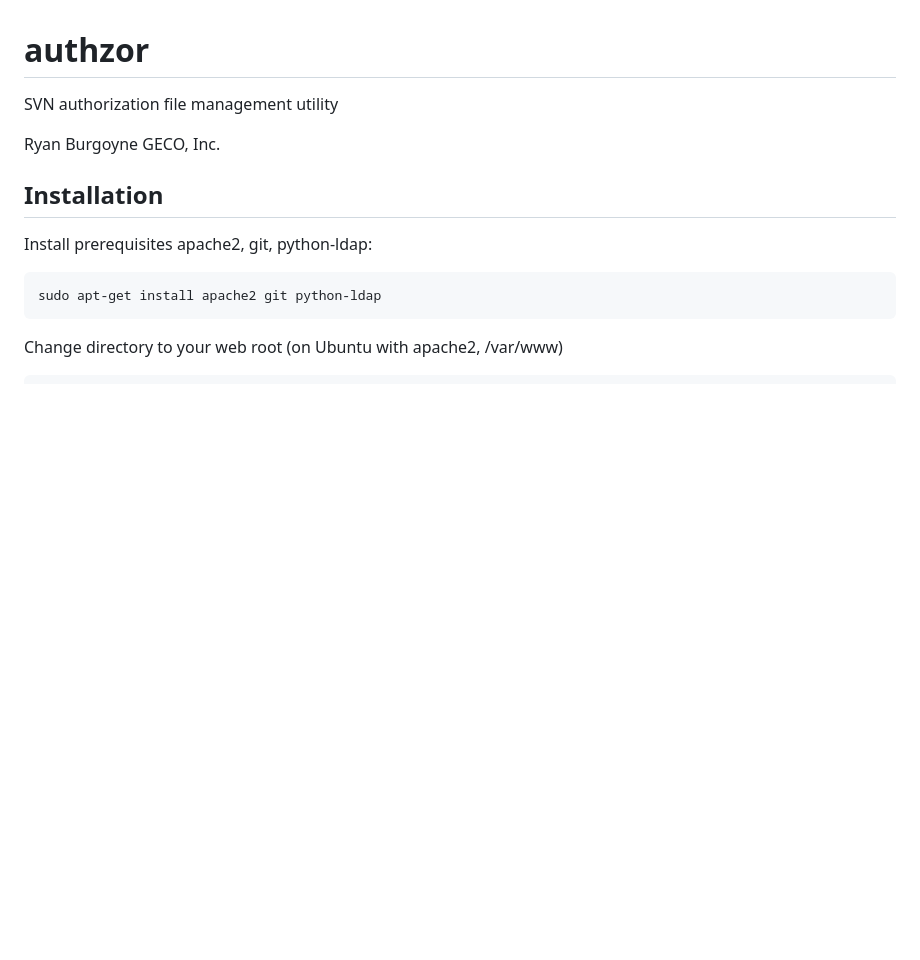
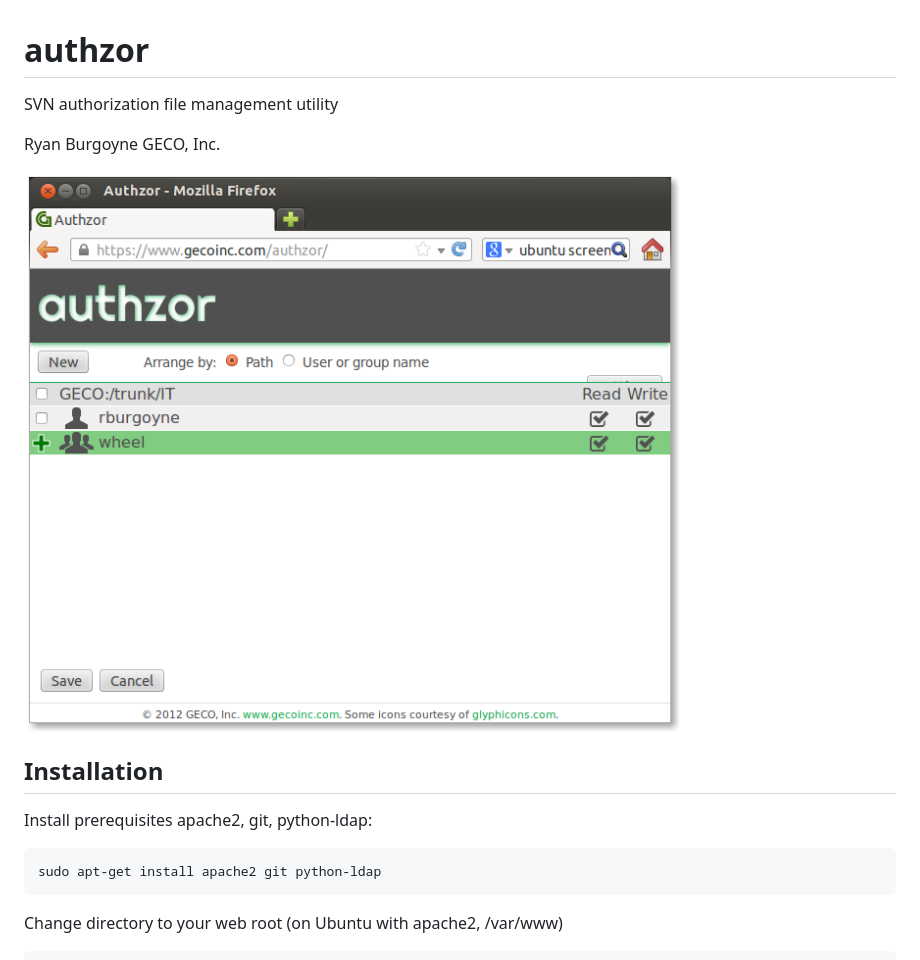
Before and after one commit to rburgoyne/authzor, a Markdown page: README.md, the part around the change. Drawn GitHub-style; pictures changed too: screenshot.png (added); blank space fills up the shorter version.

Commit message:
added screenshot to readme

```diff
--- a/README.md
+++ b/README.md
@@ -4,6 +4,8 @@ SVN authorization file management utility
 
 Ryan Burgoyne
 GECO, Inc.
+
+![Sample screenshot](screenshot.png)
 
 ## Installation ##
 
```
